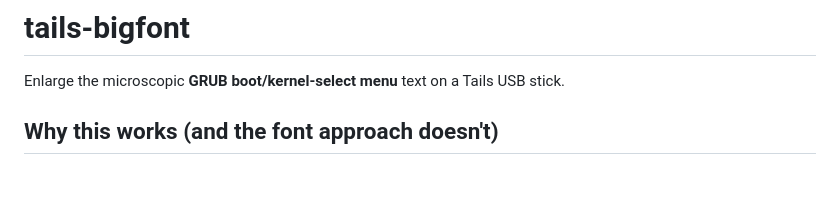
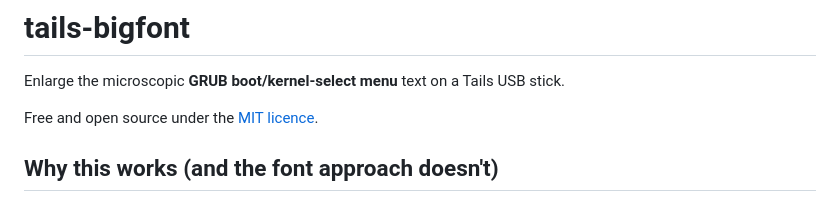
Before and after one commit to doug445/tails-bigfont, a Markdown page: README.md, the part around the change. Rendered like a GitHub page; blank space fills up the shorter version.

Commit message:
README: say Free and open source

```diff
--- a/README.md
+++ b/README.md
@@ -1,6 +1,8 @@
 # tails-bigfont
 
 Enlarge the microscopic **GRUB boot/kernel-select menu** text on a Tails USB stick.
+
+Free and open source under the [MIT licence](LICENSE).
 
 ## Why this works (and the font approach doesn't)
 
```
